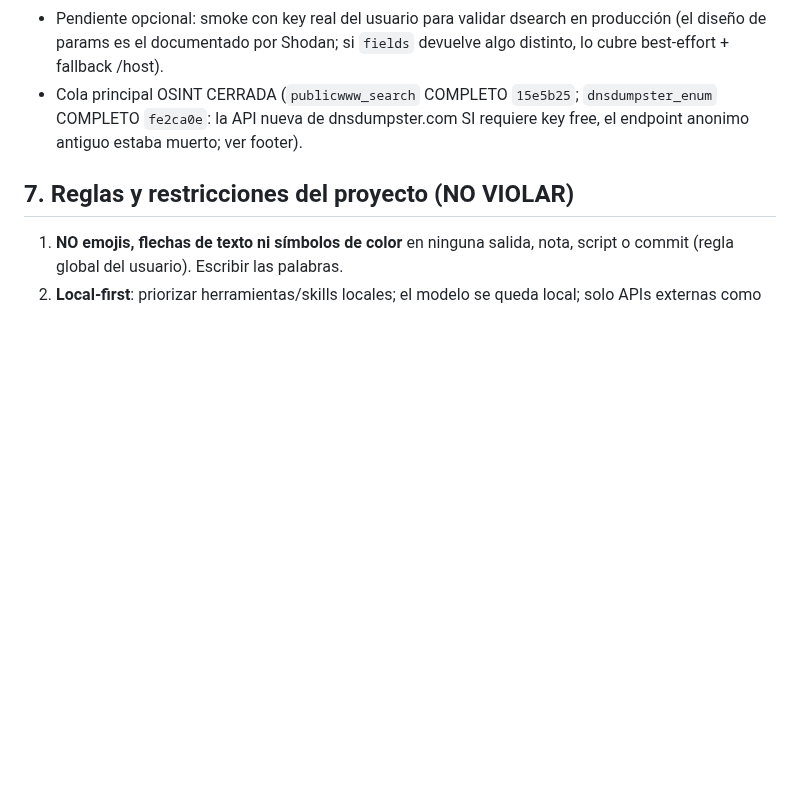
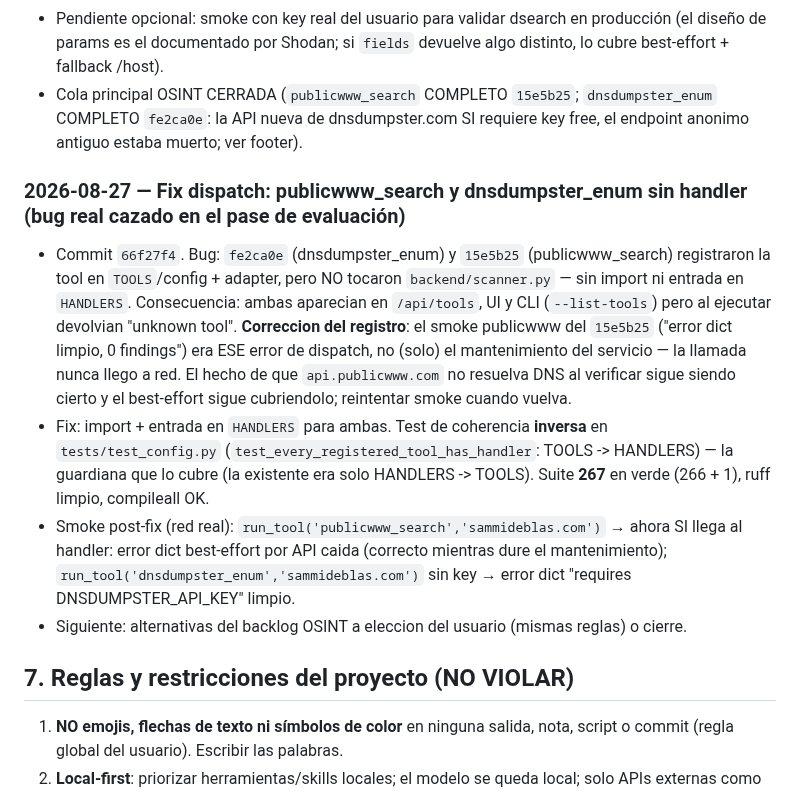
Before and after one commit to PoisonXploIT/sec-dashboard, a Markdown page: SEGUIMIENTO.md, the part around one of its changes. Rendered like a GitHub page; blank space fills up the shorter version.

Commit message:
docs: SEGUIMIENTO — fix dispatch 66f27f4 (publicwww_search y dnsdumpster_enum sin handler; correccion del smoke publicwww del 15e5b25; test de coherencia inversa TOOLS->HANDLERS); suite 267

```diff
--- a/SEGUIMIENTO.md
+++ b/SEGUIMIENTO.md
@@ -487,6 +487,12 @@ Reglas para cada tool de este backlog:
 - Pendiente opcional: smoke con key real del usuario para validar dsearch en producción (el diseño de params es el documentado por Shodan; si `fields` devuelve algo distinto, lo cubre best-effort + fallback /host).
 - Cola principal OSINT CERRADA (`publicwww_search` COMPLETO `15e5b25`; `dnsdumpster_enum` COMPLETO `fe2ca0e`: la API nueva de dnsdumpster.com SI requiere key free, el endpoint anonimo antiguo estaba muerto; ver footer).
 
+### 2026-08-27 — Fix dispatch: publicwww_search y dnsdumpster_enum sin handler (bug real cazado en el pase de evaluación)
+- Commit `66f27f4`. Bug: `fe2ca0e` (dnsdumpster_enum) y `15e5b25` (publicwww_search) registraron la tool en `TOOLS`/config + adapter, pero NO tocaron `backend/scanner.py` — sin import ni entrada en `HANDLERS`. Consecuencia: ambas aparecian en `/api/tools`, UI y CLI (`--list-tools`) pero al ejecutar devolvian "unknown tool". **Correccion del registro**: el smoke publicwww del `15e5b25` ("error dict limpio, 0 findings") era ESE error de dispatch, no (solo) el mantenimiento del servicio — la llamada nunca llego a red. El hecho de que `api.publicwww.com` no resuelva DNS al verificar sigue siendo cierto y el best-effort sigue cubriendolo; reintentar smoke cuando vuelva.
+- Fix: import + entrada en `HANDLERS` para ambas. Test de coherencia **inversa** en `tests/test_config.py` (`test_every_registered_tool_has_handler`: TOOLS -> HANDLERS) — la guardiana que lo cubre (la existente era solo HANDLERS -> TOOLS). Suite **267** en verde (266 + 1), ruff limpio, compileall OK.
+- Smoke post-fix (red real): `run_tool('publicwww_search','sammideblas.com')` → ahora SI llega al handler: error dict best-effort por API caida (correcto mientras dure el mantenimiento); `run_tool('dnsdumpster_enum','sammideblas.com')` sin key → error dict "requires DNSDUMPSTER_API_KEY" limpio.
+- Siguiente: alternativas del backlog OSINT a eleccion del usuario (mismas reglas) o cierre.
+
 ## 7. Reglas y restricciones del proyecto (NO VIOLAR)
 
 1. **NO emojis, flechas de texto ni símbolos de color** en ninguna salida, nota, script o commit (regla global del usuario). Escribir las palabras.
```
Also changed, not shown: other parts of SEGUIMIENTO.md (+1 -1 lines).
